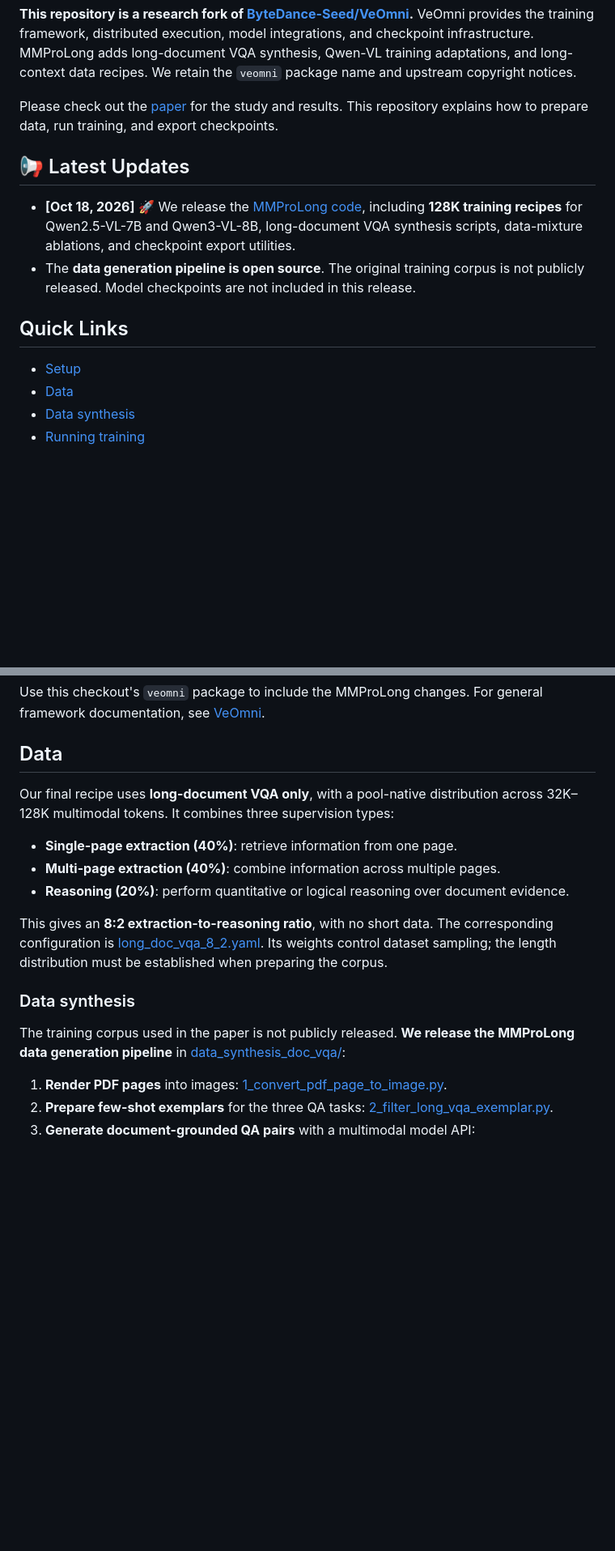
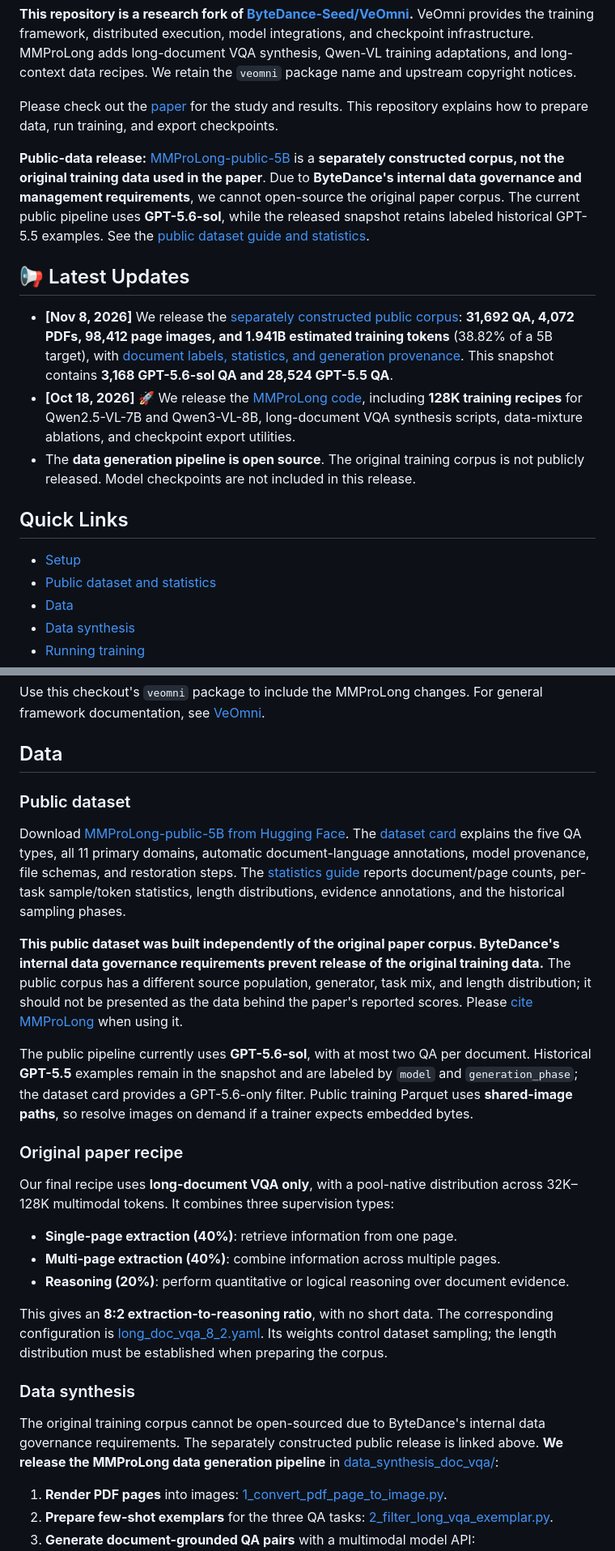
Before and after one commit to zhaowei-wang-nlp/MMProLong, a Markdown page: README.md, 2 parts joined by grey strips. Shown at 81% size. GitHub-like rendering; blank space fills up the shorter version.

Commit message:
Document public corpus provenance, labels, and statistics

```diff
--- a/README.md
+++ b/README.md
@@ -32,14 +35,18 @@ MMProLong studies how to train long-context vision-language models effectively t
 
 Please check out the [paper](https://arxiv.org/abs/2605.13831) for the study and results. This repository explains how to prepare data, run training, and export checkpoints.
 
+**Public-data release:** [MMProLong-public-5B](https://huggingface.co/datasets/ZhaoweiWang/MMProLong-public-5B) is a **separately constructed corpus, not the original training data used in the paper**. Due to **ByteDance's internal data governance and management requirements**, we cannot open-source the original paper corpus. The current public pipeline uses **GPT-5.6-sol**, while the released snapshot retains labeled historical GPT-5.5 examples. See the [public dataset guide and statistics](docs/public_dataset.md).
+
 ## 📢 Latest Updates
 
+- **[Nov 8, 2026]** We release the [separately constructed public corpus](https://huggingface.co/datasets/ZhaoweiWang/MMProLong-public-5B): **31,692 QA, 4,072 PDFs, 98,412 page images, and 1.941B estimated training tokens** (38.82% of a 5B target), with [document labels, statistics, and generation provenance](docs/public_dataset.md). This snapshot contains **3,168 GPT-5.6-sol QA and 28,524 GPT-5.5 QA**.
 - **[Oct 18, 2026]** 🚀 We release the [MMProLong code](https://github.com/zhaowei-wang-nlp/MMProLong), including **128K training recipes** for Qwen2.5-VL-7B and Qwen3-VL-8B, long-document VQA synthesis scripts, data-mixture ablations, and checkpoint export utilities.
 - The **data generation pipeline is open source**. The original training corpus is not publicly released. Model checkpoints are not included in this release.
 
 ## Quick Links
 
 - [Setup](#setup)
+- [Public dataset and statistics](docs/public_dataset.md)
 - [Data](#data)
 - [Data synthesis](#data-synthesis)
 - [Running training](#running-training)
@@ -70,6 +77,16 @@ Use this checkout's `veomni` package to include the MMProLong changes. For gener
 
 ## Data
 
+### Public dataset
+
+Download [MMProLong-public-5B from Hugging Face](https://huggingface.co/datasets/ZhaoweiWang/MMProLong-public-5B). The [dataset card](https://huggingface.co/datasets/ZhaoweiWang/MMProLong-public-5B/blob/main/README.md) explains the five QA types, all 11 primary domains, automatic document-language annotations, model provenance, file schemas, and restoration steps. The [statistics guide](docs/public_dataset.md) reports document/page counts, per-task sample/token statistics, length distributions, evidence annotations, and the historical sampling phases.
+
+**This public dataset was built independently of the original paper corpus. ByteDance's internal data governance requirements prevent release of the original training data.** The public corpus has a different source population, generator, task mix, and length distribution; it should not be presented as the data behind the paper's reported scores. Please [cite MMProLong](#citation) when using it.
+
+The public pipeline currently uses **GPT-5.6-sol**, with at most two QA per document. Historical **GPT-5.5** examples remain in the snapshot and are labeled by `model` and `generation_phase`; the dataset card provides a GPT-5.6-only filter. Public training Parquet uses **shared-image paths**, so resolve images on demand if a trainer expects embedded bytes.
+
+### Original paper recipe
+
 Our final recipe uses **long-document VQA only**, with a pool-native distribution across 32K–128K multimodal tokens. It combines three supervision types:
 
 - **Single-page extraction (40%)**: retrieve information from one page.
@@ -80,7 +97,7 @@ This gives an **8:2 extraction-to-reasoning ratio**, with no short data. The cor
 
 ### Data synthesis
 
-The training corpus used in the paper is not publicly released. **We release the MMProLong data generation pipeline** in [data_synthesis_doc_vqa/](data_synthesis_doc_vqa/):
+The original training corpus cannot be open-sourced due to ByteDance's internal data governance requirements. The separately constructed public release is linked above. **We release the MMProLong data generation pipeline** in [data_synthesis_doc_vqa/](data_synthesis_doc_vqa/):
 
 1. **Render PDF pages** into images: [1_convert_pdf_page_to_image.py](data_synthesis_doc_vqa/1_convert_pdf_page_to_image.py).
 2. **Prepare few-shot exemplars** for the three QA tasks: [2_filter_long_vqa_exemplar.py](data_synthesis_doc_vqa/2_filter_long_vqa_exemplar.py).
```
Also changed, not shown: other parts of README.md (+4 -1 lines), docs/public_dataset.md (added, +148 -0 lines), docs/reproduction_notes.md (+1 -1 lines), docs/assets/public_dataset/evidence_distribution.png (added), docs/assets/public_dataset/public_corpus_overview.png (added), docs/assets/public_dataset/token_length_by_task.png (added), 4 other files.
